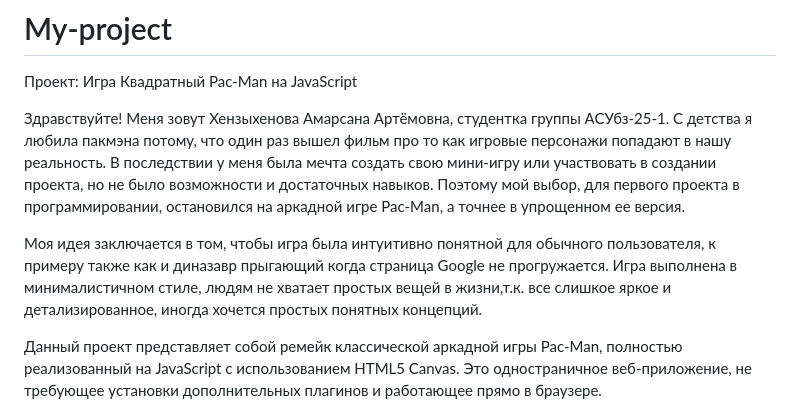
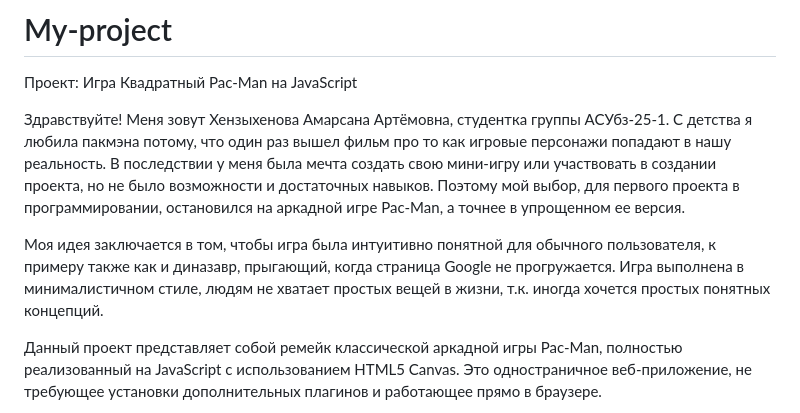
Before and after one commit to Amarsana06/My-projecn, a Markdown page: README.md, the part around the change. Drawn GitHub-style.

```diff
--- a/README.md
+++ b/README.md
@@ -3,7 +3,7 @@
 
 Здравствуйте! Меня зовут Хензыхенова Амарсана Артёмовна, студентка группы АСУбз-25-1. С детства я любила пакмэна потому, что один раз вышел фильм про то как игровые персонажи попадают в нашу реальность. В последствии у меня была мечта создать свою мини-игру или участвовать в создании проекта, но не было возможности и достаточных навыков. Поэтому мой выбор, для первого проекта в программировании, остановился на аркадной игре Pac-Man, а точнее в упрощенном ее версия.
 
-Моя идея заключается в том, чтобы игра была интуитивно понятной для обычного пользователя, к примеру также как и диназавр прыгающий когда страница Google не прогружается. Игра выполнена в минималистичном стиле, людям не хватает простых вещей в жизни,т.к. все слишкое яркое и детализированное, иногда хочется простых понятных концепций.
+Моя идея заключается в том, чтобы игра была интуитивно понятной для обычного пользователя, к примеру также как и диназавр, прыгающий, когда страница Google не прогружается. Игра выполнена в минималистичном стиле, людям не хватает простых вещей в жизни, т.к. иногда хочется простых понятных концепций.
 
 Данный проект представляет собой ремейк классической аркадной игры Pac-Man, полностью реализованный на JavaScript с использованием HTML5 Canvas. Это одностраничное веб-приложение, не требующее установки дополнительных плагинов и работающее прямо в браузере.
 
```
